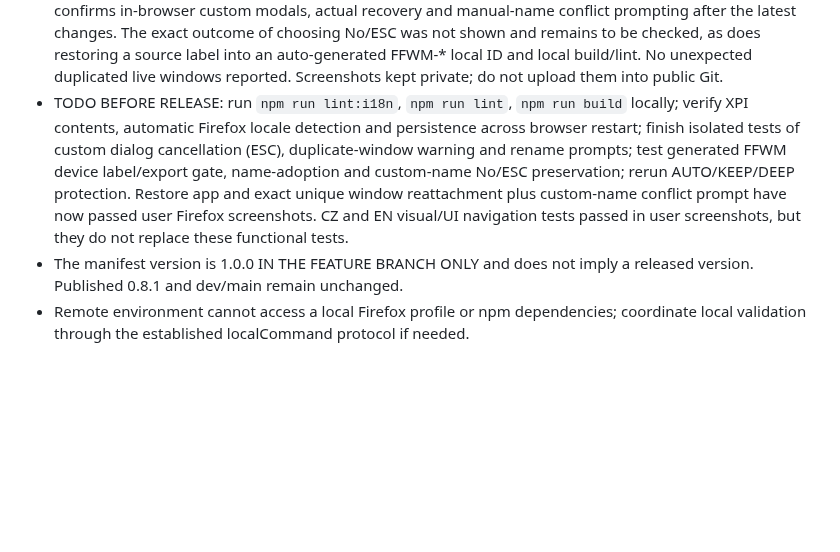
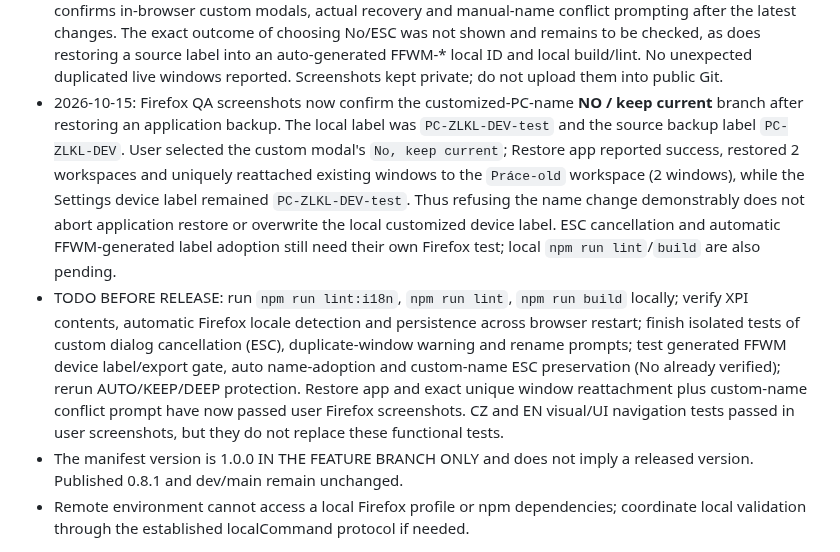
Before and after one commit to dvestezarzlkl/firefox-workspace-manager, a Markdown page: workstate.md, the part around the change. GitHub-like rendering; blank space fills up the shorter version.

Commit message:
docs(qa): verify Restore app No/keep-current preserves PC name and reattaches windows

```diff
--- a/workstate.md
+++ b/workstate.md
@@ -25,7 +25,8 @@ branch = feature/i18n-1.0.0
 - 2026-10-15 09:34 CEST: User-provided actual 1.0.0 application JSON backup was inspected read-only. Format `firefox-workspace-manager.application` v1 and exportedAt match timestamped filename. Optional `ui.deviceName` correctly holds customized per-PC label; `ui.language=en`. Two workspaces contain 4 saved windows, 30 tabs, 8 groups, 23 discarded tabs; all tab/group references, indexes and 64-character fingerprints passed structural checks. Debug log ends with successful restore-end and snapshot-saved around 09:34, with no error events in its final 40 entries. One legacy-style duplicate KEEP URL policy is present as both `pattern` and `url` (same URL); review normalization before release. This verifies export structure and recent restore log only, NOT clean-profile import, manual name-confirm prompt, Firefox restart or automated npm/web-ext tests.
 - 2026-10-15 09:42:45 CEST: Reviewed second user-supplied actual application JSON backup (private, NOT in Git). Name/timestamp `20261015094245_PC-ZLKL-DEV_workspace_manager.json` matches `exportedAt`; application v1/ext v1.0.0, `ui.language=en`, `ui.deviceName=PC-ZLKL-DEV`. Contains 2 workspaces, 4 windows, 30 tabs, 8 groups, now 24 discarded tabs (23 in prior 09:34 backup). All groupKey references, tab positions, URL presence and 64-character fingerprints structurally valid; no about:blank content URLs. Most recent workspace restore at 09:42:31 completed with windows [39,45], all 4 restored groups and deferred discard requested=1/rejected=0; snapshot-saved follows, backup exported ~14s later. No diagnostic error events found. The most recent `application-backup-restored` event is historical (2026-10-14 12:49), so this new file does NOT itself prove fresh Restore app nor the new custom-device-name Yes/No prompt. Both workspaces' first saved window has no content tab flagged active; extension manager tab filtered from snapshot may explain this, but selected-tab fidelity deserves a dedicated check. Duplicate KEEP entry in pattern/url forms still present. Record only aggregate details in repo, never private backup or URL list.
 - 2026-10-15: User-provided Firefox screenshots confirm CURRENT post-custom-dialog Restore app flow in English. First Restore app displayed extension-owned confirmation and completed: 2 workspaces restored, existing live windows uniquely reattached, active workspace `Práce-old` (2 windows). Local device field showed backup label `PC-ZLKL-DEV`, reported by user as restored. User then changed device label to `PC-ZLKL-DEV-test` and repeated Restore app. The explicit customized-device-name confirmation correctly displayed source `PC-ZLKL-DEV` versus local `PC-ZLKL-DEV-test`, with separate `No, keep current` and `Yes, change name` buttons. Application restore again completed with existing windows uniquely reattached. This confirms in-browser custom modals, actual recovery and manual-name conflict prompting after the latest changes. The exact outcome of choosing No/ESC was not shown and remains to be checked, as does restoring a source label into an auto-generated FFWM-* local ID and local build/lint. No unexpected duplicated live windows reported. Screenshots kept private; do not upload them into public Git.
-- TODO BEFORE RELEASE: run `npm run lint:i18n`, `npm run lint`, `npm run build` locally; verify XPI contents, automatic Firefox locale detection and persistence across browser restart; finish isolated tests of custom dialog cancellation (ESC), duplicate-window warning and rename prompts; test generated FFWM device label/export gate, name-adoption and custom-name No/ESC preservation; rerun AUTO/KEEP/DEEP protection. Restore app and exact unique window reattachment plus custom-name conflict prompt have now passed user Firefox screenshots. CZ and EN visual/UI navigation tests passed in user screenshots, but they do not replace these functional tests.
+- 2026-10-15: Firefox QA screenshots now confirm the customized-PC-name **NO / keep current** branch after restoring an application backup. The local label was `PC-ZLKL-DEV-test` and the source backup label `PC-ZLKL-DEV`. User selected the custom modal's `No, keep current`; Restore app reported success, restored 2 workspaces and uniquely reattached existing windows to the `Práce-old` workspace (2 windows), while the Settings device label remained `PC-ZLKL-DEV-test`. Thus refusing the name change demonstrably does not abort application restore or overwrite the local customized device label. ESC cancellation and automatic FFWM-generated label adoption still need their own Firefox test; local `npm run lint`/`build` are also pending.
+- TODO BEFORE RELEASE: run `npm run lint:i18n`, `npm run lint`, `npm run build` locally; verify XPI contents, automatic Firefox locale detection and persistence across browser restart; finish isolated tests of custom dialog cancellation (ESC), duplicate-window warning and rename prompts; test generated FFWM device label/export gate, auto name-adoption and custom-name ESC preservation (No already verified); rerun AUTO/KEEP/DEEP protection. Restore app and exact unique window reattachment plus custom-name conflict prompt have now passed user Firefox screenshots. CZ and EN visual/UI navigation tests passed in user screenshots, but they do not replace these functional tests.
 - The manifest version is 1.0.0 IN THE FEATURE BRANCH ONLY and does not imply a released version. Published 0.8.1 and dev/main remain unchanged.
 - Remote environment cannot access a local Firefox profile or npm dependencies; coordinate local validation through the established localCommand protocol if needed.
 
```
